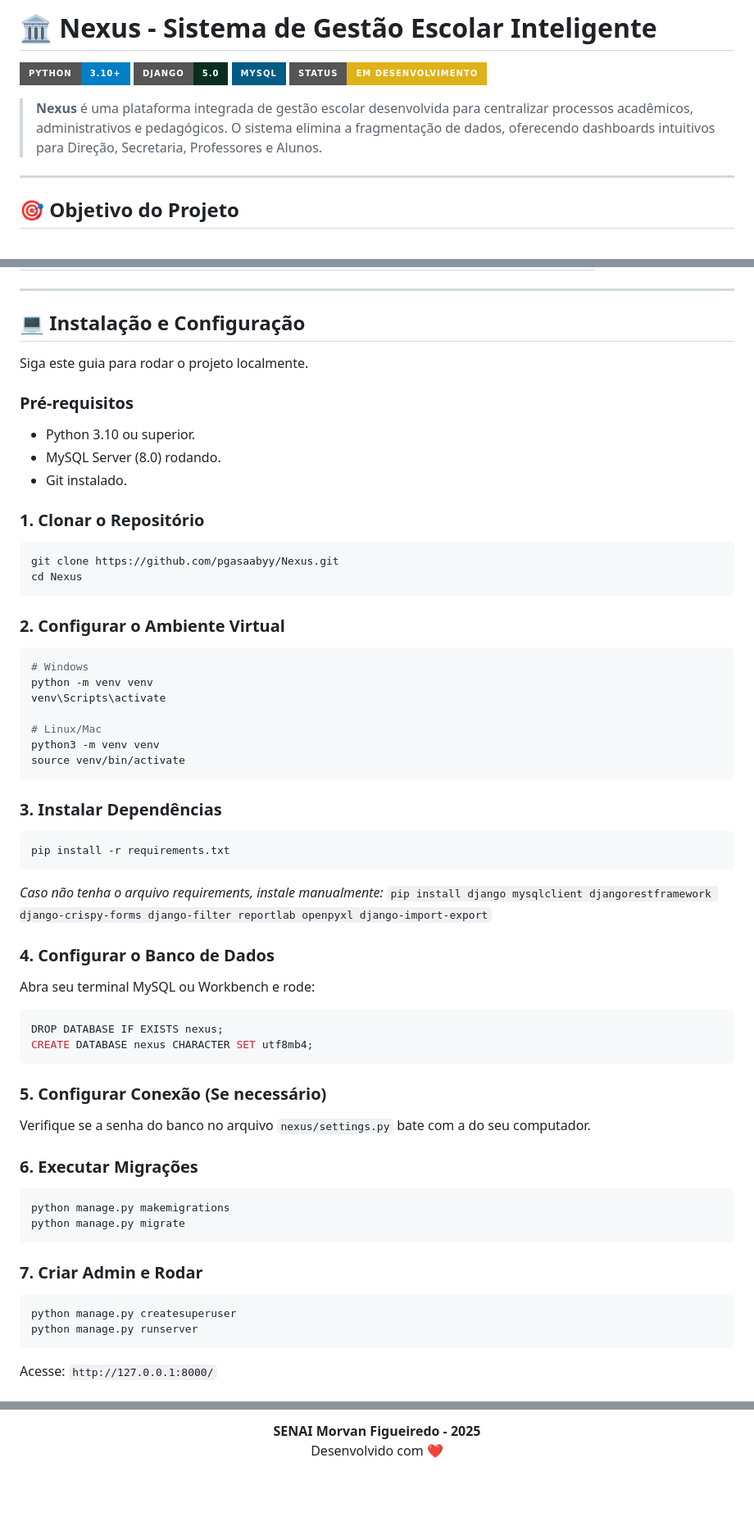
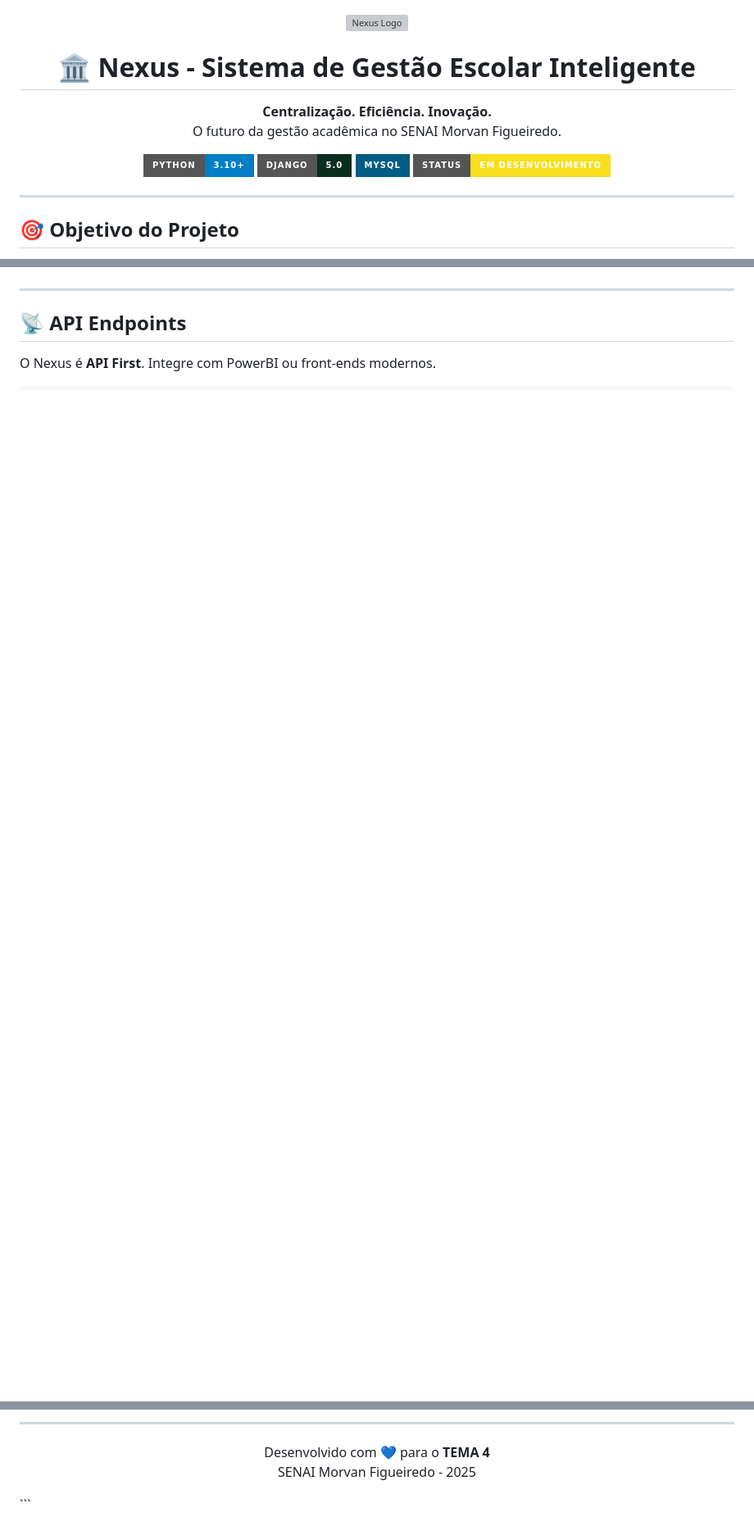
Before and after one commit to pgasaabyy/Nexus, a Markdown page: README.md, 3 parts joined by grey strips. Shown: that part at 82% size. Rendered like a GitHub page; badges without logos; blank space fills up the shorter version; grey boxes are pictures that could not be loaded.

````diff
--- a/README.md
+++ b/README.md
@@ -1,8 +1,18 @@
-# 🏛️ Nexus - Sistema de Gestão Escolar Inteligente
+<div align="center">
 
-![Python](https://img.shields.io/badge/Python-3.10%2B-blue?style=for-the-badge&logo=python&logoColor=white)
-![Django](https://img.shields.io/badge/Django-5.0-092E20?style=for-the-badge&logo=django&logoColor=white)
-![MySQL](https://img.shields.io/badge/MySQL-005C84?style=for-the-badge&logo=mysql&logoColor=white)
-![Status](https://img.shields.io/badge/Status-Em_Desenvolvimento-yellow?style=for-the-badge)
+  <img src="LINK_DA_SUA_LOGO_AQUI.png" alt="Nexus Logo" width="250">
 
-> **Nexus** é uma plataforma integrada de gestão escolar desenvolvida para centralizar processos acadêmicos, administrativos e pedagógicos. O sistema elimina a fragmentação de dados, oferecendo dashboards intuitivos para Direção, Secretaria, Professores e Alunos.
+  <h1>🏛️ Nexus - Sistema de Gestão Escolar Inteligente</h1>
+
+  <p>
+    <b>Centralização. Eficiência. Inovação.</b><br>
+    O futuro da gestão acadêmica no SENAI Morvan Figueiredo.
+  </p>
+
+  <p>
+    <img src="https://img.shields.io/badge/Python-3.10%2B-blue?style=for-the-badge&logo=python&logoColor=white" alt="Python">
+    <img src="https://img.shields.io/badge/Django-5.0-092E20?style=for-the-badge&logo=django&logoColor=white" alt="Django">
+    <img src="https://img.shields.io/badge/MySQL-005C84?style=for-the-badge&logo=mysql&logoColor=white" alt="MySQL">
+    <img src="https://img.shields.io/badge/Status-Em_Desenvolvimento-F7DF1E?style=for-the-badge&logo=insomnia&logoColor=black" alt="Status">
+  </p>
+
@@ -45,59 +108,7 @@ Resolver a problemática da desorganização escolar causada por sistemas descen
 
 ---
 
-## 💻 Instalação e Configuração
+## 📡 API Endpoints
 
-Siga este guia para rodar o projeto localmente.
+O Nexus é **API First**. Integre com PowerBI ou front-ends modernos.
 
-### Pré-requisitos
-* Python 3.10 ou superior.
-* MySQL Server (8.0) rodando.
-* Git instalado.
-
-### 1. Clonar o Repositório
-```bash
-git clone https://github.com/pgasaabyy/Nexus.git
-cd Nexus
-```
-
-### 2. Configurar o Ambiente Virtual
-```bash
-# Windows
-python -m venv venv
-venv\Scripts\activate
-
-# Linux/Mac
-python3 -m venv venv
-source venv/bin/activate
-```
-
-### 3. Instalar Dependências
-```bash
-pip install -r requirements.txt
-```
-*Caso não tenha o arquivo requirements, instale manualmente:*
-`pip install django mysqlclient djangorestframework django-crispy-forms django-filter reportlab openpyxl django-import-export`
-
-### 4. Configurar o Banco de Dados
-Abra seu terminal MySQL ou Workbench e rode:
-```sql
-DROP DATABASE IF EXISTS nexus;
-CREATE DATABASE nexus CHARACTER SET utf8mb4;
-```
-
-### 5. Configurar Conexão (Se necessário)
-Verifique se a senha do banco no arquivo `nexus/settings.py` bate com a do seu computador.
-
-### 6. Executar Migrações
-```bash
-python manage.py makemigrations
-python manage.py migrate
-```
-
-### 7. Criar Admin e Rodar
-```bash
-python manage.py createsuperuser
-python manage.py runserver
-```
-Acesse: `http://127.0.0.1:8000/`
-
@@ -137,5 +171,10 @@ Este projeto foi desenvolvido como Trabalho de Conclusão de Curso (TEMA 4).
 
-<p align="center">
-  <b>SENAI Morvan Figueiredo - 2025</b><br>
-  Desenvolvido com ❤️
-</p>
+---
+
+<div align="center">
+  <p>
+    Desenvolvido com 💙 para o <b>TEMA 4</b><br>
+    SENAI Morvan Figueiredo - 2025
+  </p>
+</div>
+```
````
Also changed, not shown: other parts of README.md (+125 -49 lines).
